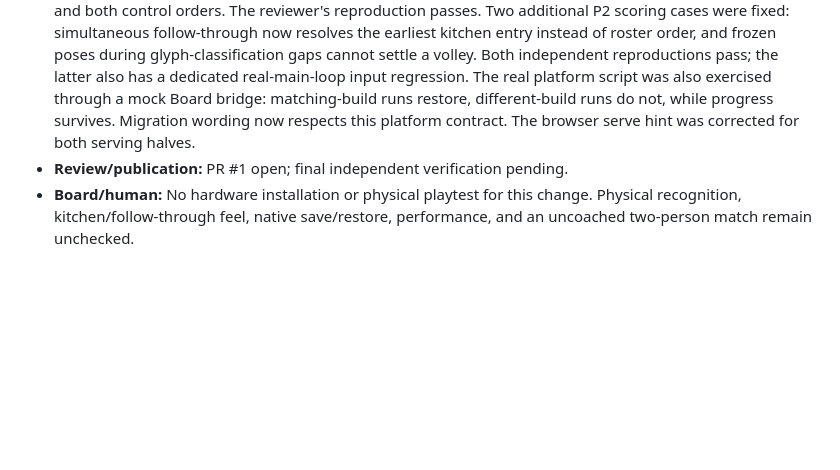
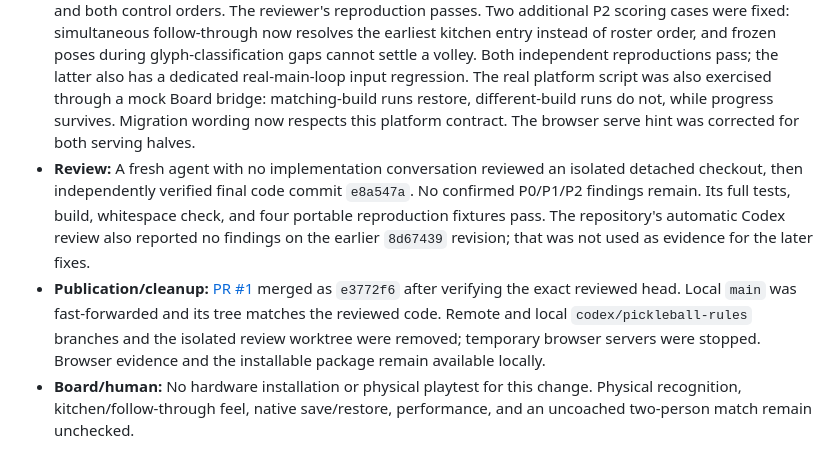
Before and after one commit to Kevinmthau/Board-tennis, a Markdown page: docs/ACCEPTANCE-LEDGER.md, the part around the change. Rendered like a GitHub page; blank space fills up the shorter version.

Commit message:
Record verified pickleball review and merge handover

```diff
--- a/docs/ACCEPTANCE-LEDGER.md
+++ b/docs/ACCEPTANCE-LEDGER.md
@@ -86,5 +86,6 @@ Browser checks establish simulated behavior only; they do not establish physical
 - **Layout:** 120 actual-font fixture cases in browser and native seat orientations, including long/accented names, three-digit scores, help, serve, rally, side out, pending follow-through, missing pieces, and result. No measured text overlaps, insets, text-floor, target-size, or teaching-truncation failures. Report: local ignored `artifacts/pickleball-layout-audit.json`. Native score positions leave the serve ball clear. The separate title-card export was visually checked. This is renderer evidence, not physical input evidence.
 - **Build:** TypeScript, Vite, standalone web output, Board package, and diff whitespace checks pass. Package `twist-pickleball.webapp.zip` retains the installed IDs; native bundle `index-AOu0x7uA.js` has no browser adapters.
 - **Review fixes:** An isolated checkout review reproduced a P2 frame-order bug: a return discarded the previous player's pre-contact settling time and could create a false kitchen fault. Split-frame follow-through now preserves the full observed interval; a real Sports-footprint regression covers settled/unsettled entry and both control orders. The reviewer's reproduction passes. Two additional P2 scoring cases were fixed: simultaneous follow-through now resolves the earliest kitchen entry instead of roster order, and frozen poses during glyph-classification gaps cannot settle a volley. Both independent reproductions pass; the latter also has a dedicated real-main-loop input regression. The real platform script was also exercised through a mock Board bridge: matching-build runs restore, different-build runs do not, while progress survives. Migration wording now respects this platform contract. The browser serve hint was corrected for both serving halves.
-- **Review/publication:** PR #1 open; final independent verification pending.
+- **Review:** A fresh agent with no implementation conversation reviewed an isolated detached checkout, then independently verified final code commit `e8a547a`. No confirmed P0/P1/P2 findings remain. Its full tests, build, whitespace check, and four portable reproduction fixtures pass. The repository's automatic Codex review also reported no findings on the earlier `8d67439` revision; that was not used as evidence for the later fixes.
+- **Publication/cleanup:** [PR #1](https://github.com/Kevinmthau/Board-tennis/pull/1) merged as `e3772f6` after verifying the exact reviewed head. Local `main` was fast-forwarded and its tree matches the reviewed code. Remote and local `codex/pickleball-rules` branches and the isolated review worktree were removed; temporary browser servers were stopped. Browser evidence and the installable package remain available locally.
 - **Board/human:** No hardware installation or physical playtest for this change. Physical recognition, kitchen/follow-through feel, native save/restore, performance, and an uncoached two-person match remain unchecked.
```
Also changed, not shown: docs/BUILD-CHECKLIST.md (+1 -1 lines), docs/PLAN.md (+1 -1 lines).
